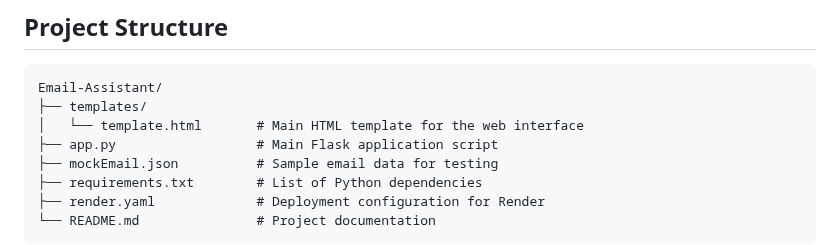
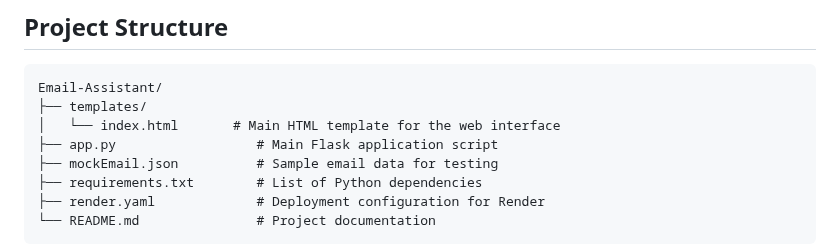
Before and after one commit to nehavaishnav/Email-Assistant, a Markdown page: readme.md, the part around the change. Drawn GitHub-style.

````diff
--- a/readme.md
+++ b/readme.md
@@ -17,7 +17,7 @@ An AI-powered email assistant designed to streamline your email management by pr
 ```
 Email-Assistant/
 ├── templates/
-│   └── template.html       # Main HTML template for the web interface
+│   └── index.html       # Main HTML template for the web interface
 ├── app.py                  # Main Flask application script
 ├── mockEmail.json          # Sample email data for testing
 ├── requirements.txt        # List of Python dependencies
````
